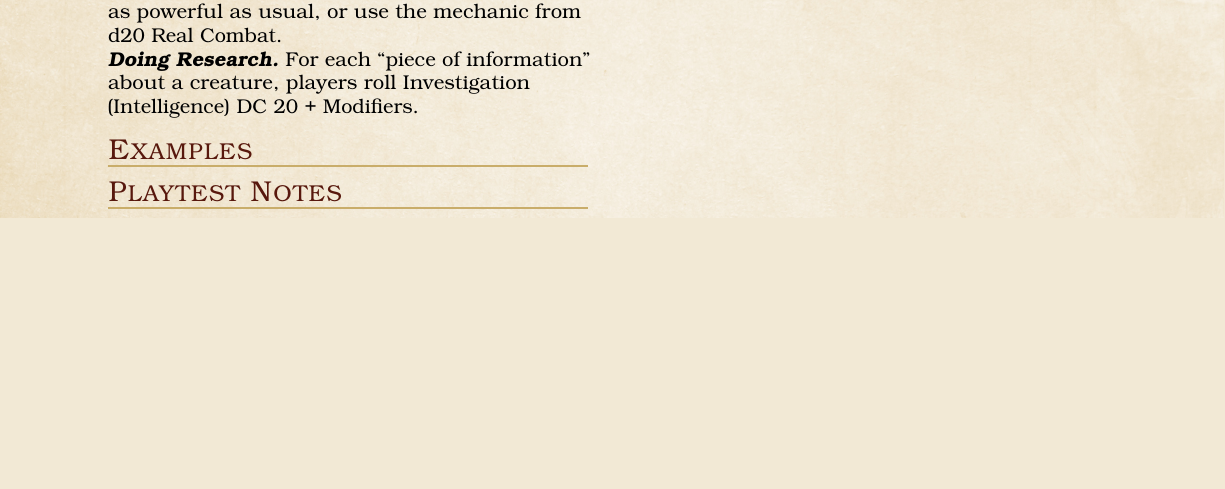
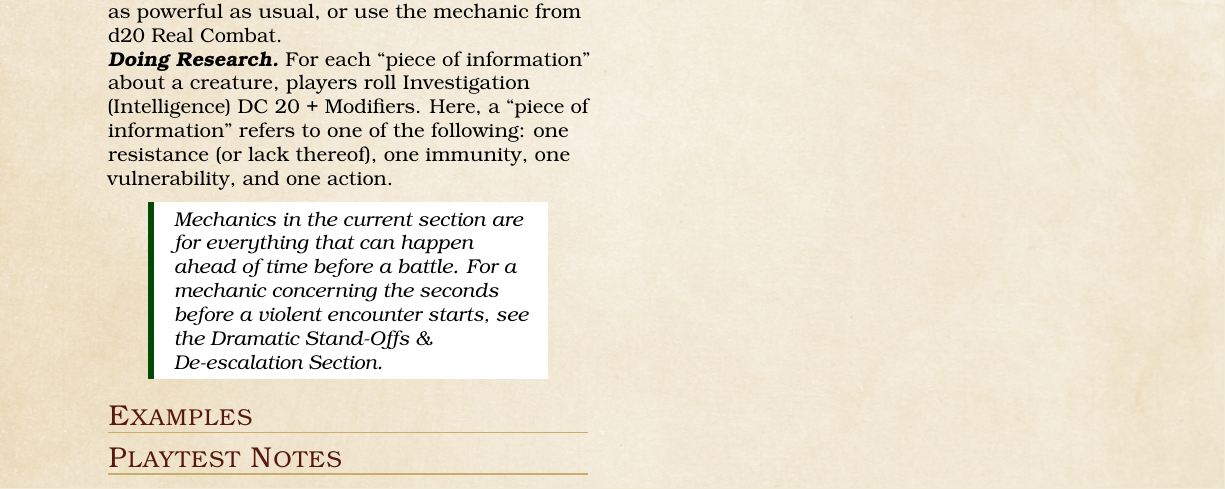
Before and after one commit to sinan-online/dms-guide-to-doing-things-differently, a LaTeX thesis (ExtensionsD20.tex): part of page 15 of 31, cut so that both start at the same text, the shorter picture padded with empty space. Compiled offline with pdfLaTeX.

Commit message:
Improve expression at Introduction

```diff
--- a/ExtensionsD20.tex
+++ b/ExtensionsD20.tex
@@ -731,12 +734,18 @@ Honestly prepare a boss that is twice as powerful as usual, or use the mechanic
 \paragraph*{Doing Research}
 
 For each ``piece of information'' about a creature, players roll Investigation (Intelligence) DC 20 + Modifiers.
+Here, a ``piece of information'' refers to one of the following: one resistance (or lack thereof), one immunity, one vulnerability, and one action.\par
 
 % For stats, roll the stat of the monster and add it to the DC. That's the modifier.
 % To understand the save against an ability, roll the save. That's the modifier. If they pass, tell them tha
-% To understand the
 
 % Libraries give bonus. Larger libraries give better bonus. Internet gives a lot of bonus, $d10$. An arcane library gives $d12$. Access to forbidden knowledge and generative AI gives $d20$, but either one of the dice count as Nat 1.
+
+\begin{emphasisParagraph}
+	Mechanics in the current section are for everything that can happen ahead of time before a battle.
+	For a mechanic concerning the seconds before a violent encounter starts, see the \nameref{sec:dramatic_standoff} Section.\par
+\end{emphasisParagraph}
+
 
 \subsection{Examples}
 
```
Also changed, not shown: ExtensionsD20.tex (6 more changed lines).
